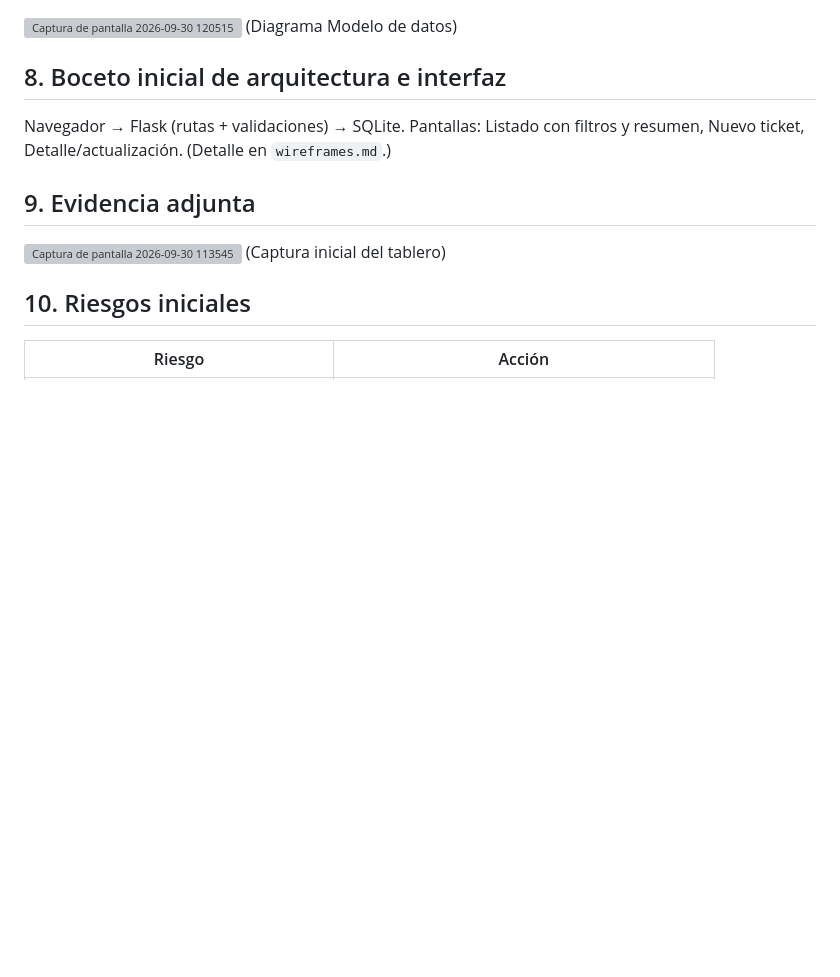
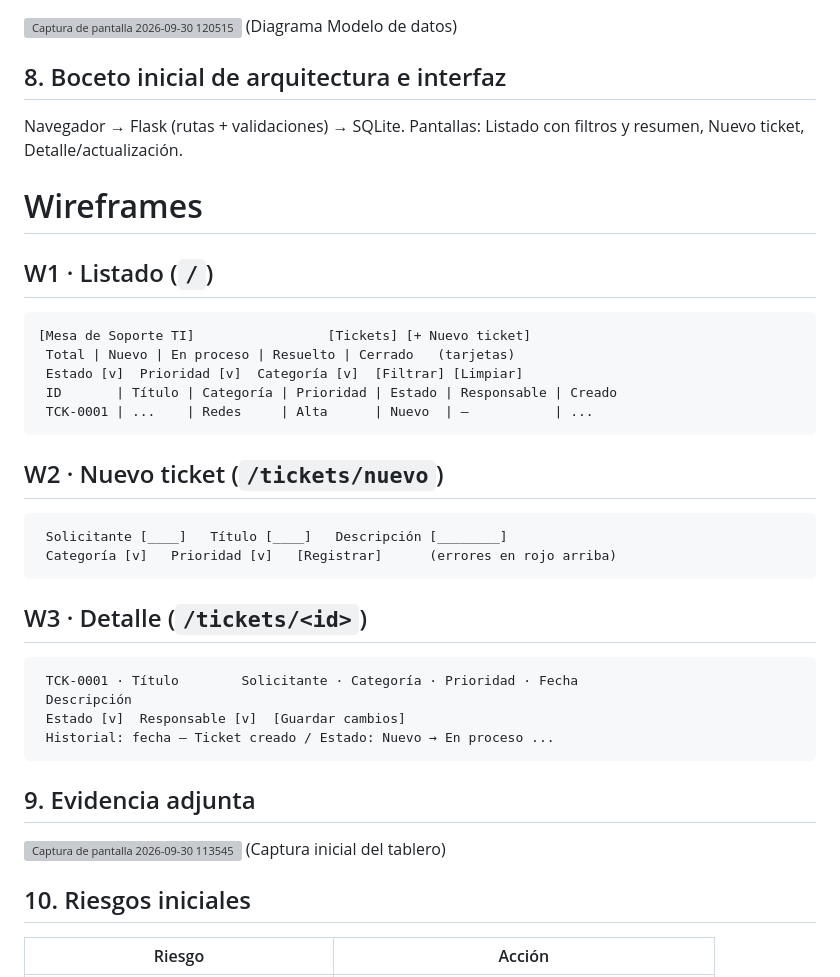
Before and after one commit to Alexoomg/Mesa-TI, a Markdown page: docs/minutas/minuta_h1.md, the part around the change. Drawn GitHub-style; blank space fills up the shorter version; grey boxes are pictures that could not be loaded.

````diff
--- a/docs/minutas/minuta_h1.md
+++ b/docs/minutas/minuta_h1.md
@@ -53,7 +53,28 @@
 
 
 ## 8. Boceto inicial de arquitectura e interfaz
-Navegador → Flask (rutas + validaciones) → SQLite. Pantallas: Listado con filtros y resumen, Nuevo ticket, Detalle/actualización. (Detalle en `wireframes.md`.)
+Navegador → Flask (rutas + validaciones) → SQLite. Pantallas: Listado con filtros y resumen, Nuevo ticket, Detalle/actualización.
+# Wireframes
+## W1 · Listado (`/`)
+```
+[Mesa de Soporte TI]                 [Tickets] [+ Nuevo ticket]
+ Total | Nuevo | En proceso | Resuelto | Cerrado   (tarjetas)
+ Estado [v]  Prioridad [v]  Categoría [v]  [Filtrar] [Limpiar]
+ ID       | Título | Categoría | Prioridad | Estado | Responsable | Creado
+ TCK-0001 | ...    | Redes     | Alta      | Nuevo  | —           | ...
+```
+## W2 · Nuevo ticket (`/tickets/nuevo`)
+```
+ Solicitante [____]   Título [____]   Descripción [________]
+ Categoría [v]   Prioridad [v]   [Registrar]      (errores en rojo arriba)
+```
+## W3 · Detalle (`/tickets/<id>`)
+```
+ TCK-0001 · Título        Solicitante · Categoría · Prioridad · Fecha
+ Descripción
+ Estado [v]  Responsable [v]  [Guardar cambios]
+ Historial: fecha — Ticket creado / Estado: Nuevo → En proceso ...
+```
 
 ## 9. Evidencia adjunta
 
````
